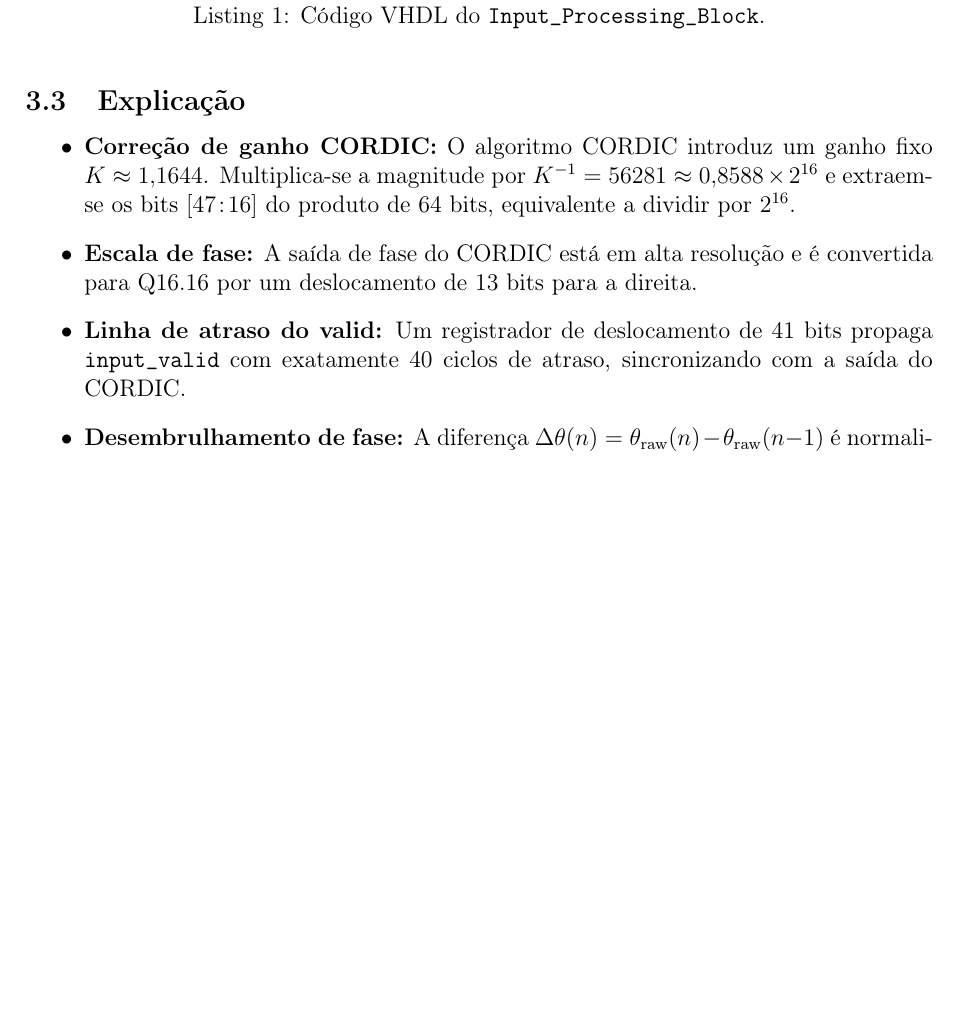
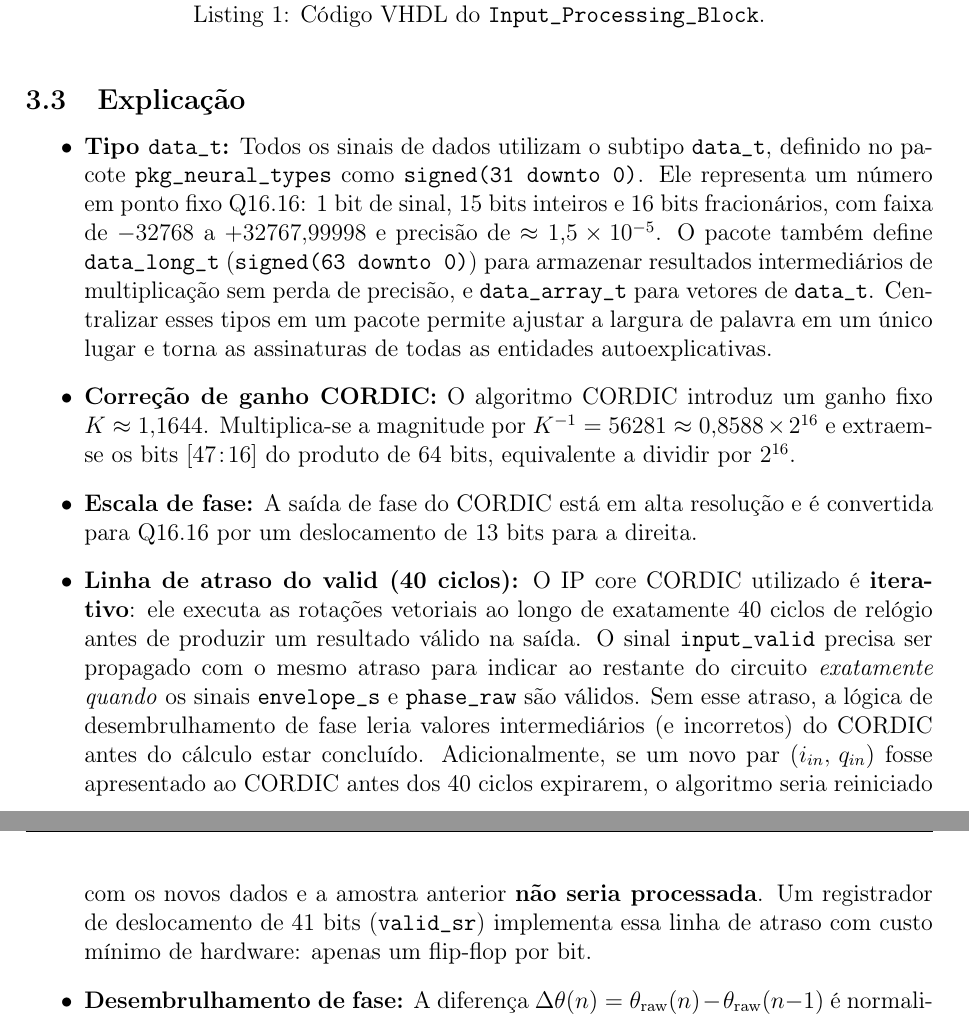
Before and after one commit to jphinning/fpga-neural-network, a LaTeX document (diagrams/relatorio_01_input_processing.tex): part of page 5 of 8 before the commit and two parts of pages 5 and 6 of 8 after it, the two joined at a grey line, cut so that both start at the same text, the shorter picture padded with empty space. Compiled offline with pdfLaTeX.

Commit message:
add data_t and 40-cycle delay explanations to Atividade 11 report
- Explain data_t as Q16.16 fixed-point subtype from pkg_neural_types,
  including data_long_t and data_array_t companion types
- Expand valid delay bullet: iterative CORDIC takes exactly 40 cycles;
  without the delay new samples enter before computation finishes and
  the previous sample is not processed

Co-Authored-By: Claude Sonnet 4.6 <noreply@anthropic.com>

```diff
--- a/diagrams/relatorio_01_input_processing.tex
+++ b/diagrams/relatorio_01_input_processing.tex
@@ -599,11 +599,13 @@ end Behavioral;
 \subsection{Explica\c{c}\~ao}
 
 \begin{itemize}
+    \item \textbf{Tipo \texttt{data\_t}:} Todos os sinais de dados utilizam o subtipo \texttt{data\_t}, definido no pacote \texttt{pkg\_neural\_types} como \texttt{signed(31 downto 0)}. Ele representa um n\'umero em ponto fixo Q16.16: 1~bit de sinal, 15~bits inteiros e 16~bits fracion\'arios, com faixa de $-32768$ a $+32767{,}99998$ e precis\~ao de $\approx 1{,}5 \times 10^{-5}$. O pacote tamb\'em define \texttt{data\_long\_t} (\texttt{signed(63 downto 0)}) para armazenar resultados intermedi\'arios de multiplica\c{c}\~ao sem perda de precis\~ao, e \texttt{data\_array\_t} para vetores de \texttt{data\_t}. Centralizar esses tipos em um pacote permite ajustar a largura de palavra em um \'unico lugar e torna as assinaturas de todas as entidades autoexplicativas.
+
     \item \textbf{Corre\c{c}\~ao de ganho CORDIC:} O algoritmo CORDIC introduz um ganho fixo $K \approx 1{,}1644$. Multiplica-se a magnitude por $K^{-1} = 56281 \approx 0{,}8588 \times 2^{16}$ e extraem-se os bits $[47\!:\!16]$ do produto de 64~bits, equivalente a dividir por $2^{16}$.
 
     \item \textbf{Escala de fase:} A sa\'ida de fase do CORDIC est\'a em alta resolu\c{c}\~ao e \'e convertida para Q16.16 por um deslocamento de 13~bits para a direita.
 
-    \item \textbf{Linha de atraso do valid:} Um registrador de deslocamento de 41~bits propaga \texttt{input\_valid} com exatamente 40~ciclos de atraso, sincronizando com a sa\'ida do CORDIC.
+    \item \textbf{Linha de atraso do valid (40~ciclos):} O IP core CORDIC utilizado \'e \textbf{iterativo}: ele executa as rota\c{c}\~oes vetoriais ao longo de exatamente 40~ciclos de rel\'ogio antes de produzir um resultado v\'alido na sa\'ida. O sinal \texttt{input\_valid} precisa ser propagado com o mesmo atraso para indicar ao restante do circuito \textit{exatamente quando} os sinais \texttt{envelope\_s} e \texttt{phase\_raw} s\~ao v\'alidos. Sem esse atraso, a l\'ogica de desembrulhamento de fase leria valores intermedi\'arios (e incorretos) do CORDIC antes do c\'alculo estar conclu\'ido. Adicionalmente, se um novo par $(i_{in},\, q_{in})$ fosse apresentado ao CORDIC antes dos 40~ciclos expirarem, o algoritmo seria reiniciado com os novos dados e a amostra anterior \textbf{n\~ao seria processada}. Um registrador de deslocamento de 41~bits (\texttt{valid\_sr}) implementa essa linha de atraso com custo m\'inimo de hardware: apenas um flip-flop por bit.
 
     \item \textbf{Desembrulhamento de fase:} A diferen\c{c}a $\Delta\theta(n) = \theta_{\text{raw}}(n) - \theta_{\text{raw}}(n{-}1)$ \'e normalizada para $[-\pi,+\pi]$ somando ou subtraindo $2\pi$ quando necess\'ario. A fase acumulada \'e mantida em \texttt{theta\_unwrapped\_reg}.
 \end{itemize}
```
